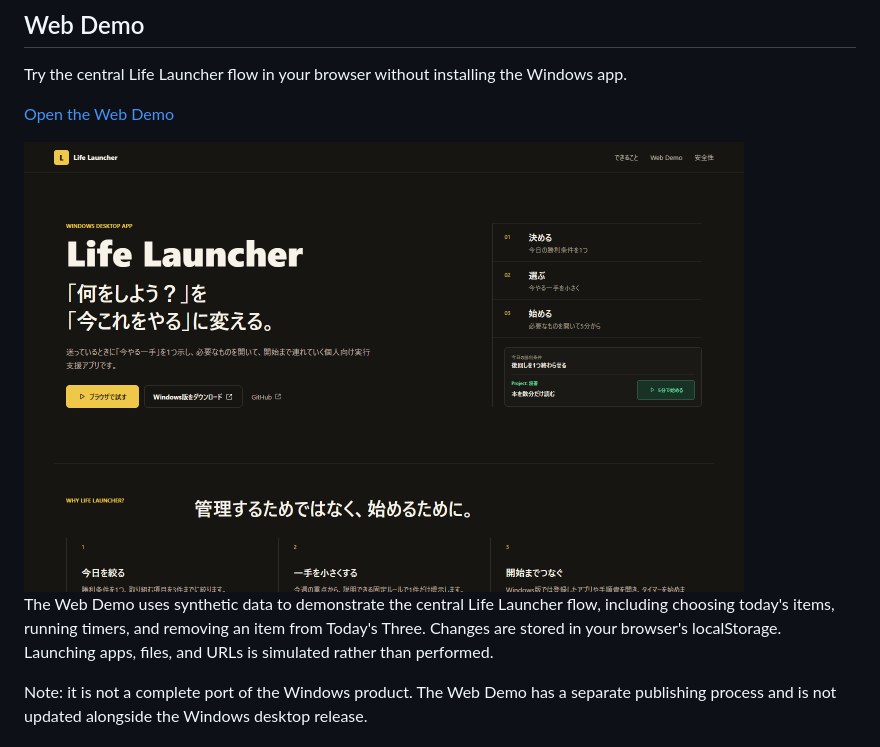
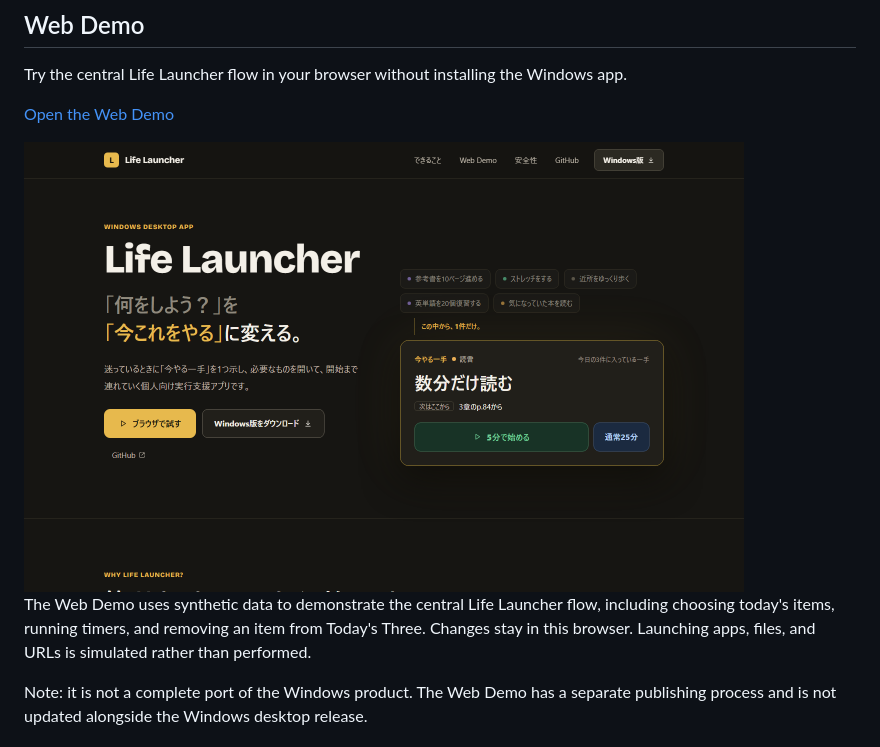
Before and after one commit to Takuyakou/life-launcher, a Markdown page: README.en.md, the part around the change. Rendered like a GitHub page; pictures changed too: docs/screenshots/web-demo.png.

Commit message:
docs: update the Web Demo image in the README to the new landing page

```diff
--- a/README.en.md
+++ b/README.en.md
@@ -20,7 +20,7 @@ Try the central Life Launcher flow in your browser without installing the Window
 
 <img src="docs/screenshots/web-demo.png" alt="Life Launcher Web Demo" width="720">
 
-The Web Demo uses synthetic data to demonstrate the central Life Launcher flow, including choosing today's items, running timers, and removing an item from Today's Three. Changes are stored in your browser's localStorage. Launching apps, files, and URLs is simulated rather than performed.
+The Web Demo uses synthetic data to demonstrate the central Life Launcher flow, including choosing today's items, running timers, and removing an item from Today's Three. Changes stay in this browser. Launching apps, files, and URLs is simulated rather than performed.
 
 Note: it is not a complete port of the Windows product. The Web Demo has a separate publishing process and is not updated alongside the Windows desktop release.
 
```
Also changed, not shown: README.md (+1 -1 lines), docs/screenshots/README.md (+1 -1 lines).
